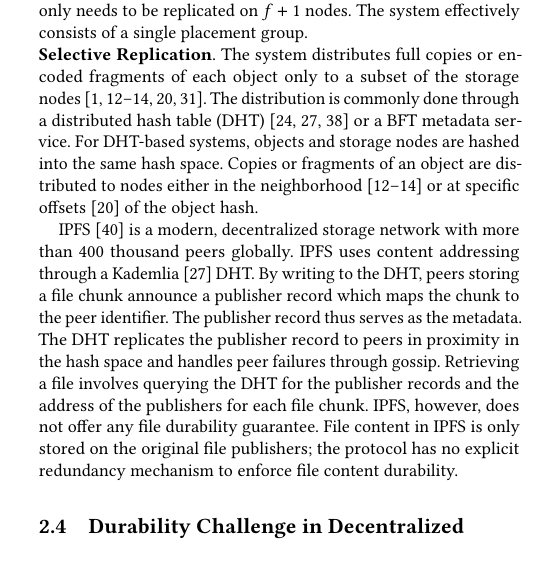
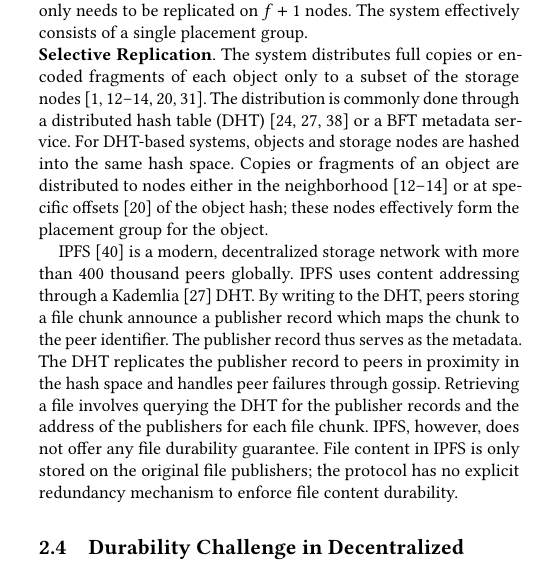
Before and after one commit to sgdxbc/dddht-paper, a LaTeX document (paper.tex, which reads sections/background.tex): part of one column of page 2 of 8, cut so that both start at the same text. Compiled offline with pdfLaTeX; a LaTeX package or settings file that is missing is left out.

Commit message:
background: a sentence

```diff
--- a/sections/background.tex
+++ b/sections/background.tex
@@ -102,7 +102,8 @@ The system effectively consists of a single placement group.
 The system distributes full copies or encoded fragments of each object only to a subset of the storage nodes~\cite{farsite,past,cfs,glacier,carbonite,irisstore}.
 The distribution is commonly done through a distributed hash table (DHT)~\cite{chash,chord,kademlia} or a BFT metadata service.
 For DHT-based systems, objects and storage nodes are hashed into the same hash space.
-Copies or fragments of an object are distributed to nodes either in the neighborhood~\cite{cfs,past,carbonite} or at specific offsets~\cite{glacier} of the object hash.
+Copies or fragments of an object are distributed to nodes either in the neighborhood~\cite{cfs,past,carbonite} or at specific offsets~\cite{glacier} of the object hash;
+these nodes effectively form the placement group for the object.
 
 IPFS~\cite{ipfs} is a modern, decentralized storage network with more than 400 thousand peers globally.
 IPFS uses content addressing through a Kademlia~\cite{kademlia} DHT.
```
